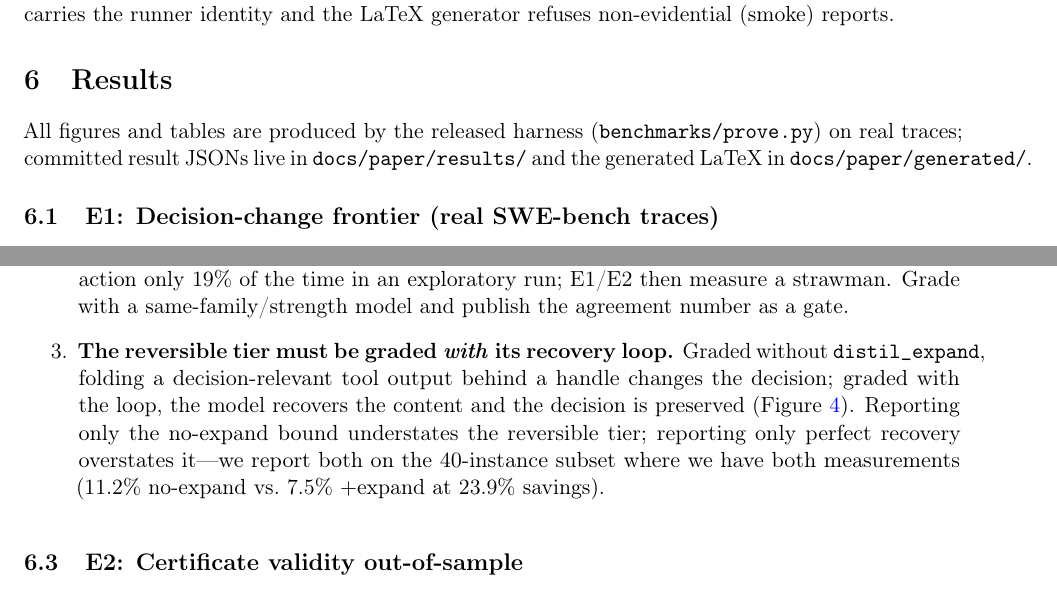
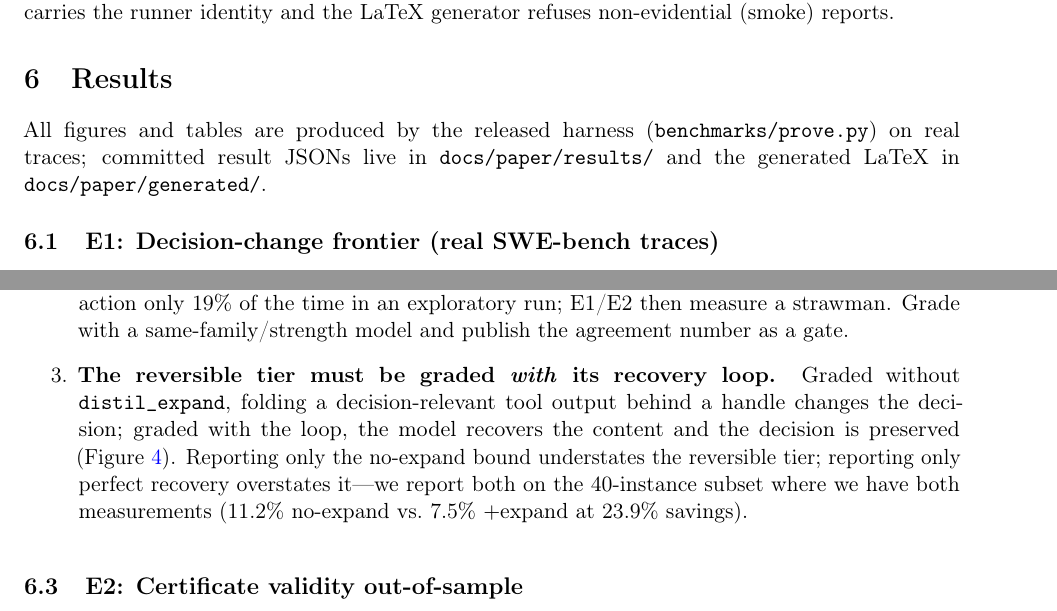
Before and after one commit to pliablepixels/distil, a LaTeX paper (docs/paper/main.tex): two parts of pages 5 and 6 of 10, joined at a grey line, cut so that both start at the same text. Compiled offline with pdfLaTeX.

Commit message:
paper: fix two overfull \hbox warnings flagged by CI (#2)
* ci: build distil paper PDF on push + PR

Compiles docs/paper/main.tex with latexmk in a TeX Live container so
visual issues (page overflow, undefined refs, cropped figures) get caught
in CI — no local LaTeX toolchain required. Uploads the PDF as an artifact
on success and the .log on failure for diagnosis.

* paper: fix two overfull \hbox warnings flagged by CI

The paper-build CI surfaced two overfull \hbox warnings in main.tex,
both caused by unbreakable \texttt{} monospace tokens that TeX would
not rebreak around under the default tolerance. Wrap each affected
paragraph in a scoped {\sloppy ... \par} group so TeX can break before
the long token (raises tolerance + adds 3em emergencystretch). No
content, numbers, or captions change — layout only.

- lines 275--279 (34.30pt too wide): Results-section sentence listing
  three monospace paths (benchmarks/prove.py, docs/paper/results/,
  docs/paper/generated/). Fix: {\sloppy} scope on the paragraph.
- lines 343--350 (11.32pt too wide): enumerate item (iii) containing
  the \texttt{distil\_expand} token. Fix: {\sloppy} scope on the item
  body.

```diff
--- a/docs/paper/main.tex
+++ b/docs/paper/main.tex
@@ -272,10 +272,11 @@ the runner identity and the LaTeX generator refuses non-evidential (smoke) repor
 
 \section{Results}
 \label{sec:results}
+{\sloppy
 All figures and tables are produced by the released harness
 (\texttt{benchmarks/prove.py}) on real traces; committed result JSONs live in
 \texttt{docs/paper/results/} and the generated LaTeX in
-\texttt{docs/paper/generated/}.
+\texttt{docs/paper/generated/}.\par}
 
 \subsection{E1: Decision-change frontier (real SWE-bench traces)}
 
@@ -341,12 +342,13 @@ decision-equivalence evaluation must control; each is now enforced or flagged.
   E1/E2 then measure a strawman. Grade with a same-family/strength model and publish
   the agreement number as a gate.
   \item \textbf{The reversible tier must be graded \emph{with} its recovery loop.}
+  {\sloppy
   Graded without \texttt{distil\_expand}, folding a decision-relevant tool output
   behind a handle changes the decision; graded with the loop, the model recovers the
   content and the decision is preserved (\Cref{fig:expand}). Reporting only the
   no-expand bound understates the reversible tier; reporting only perfect recovery
   overstates it---we report both on the 40-instance subset where we have both
-  measurements (11.2\% no-expand vs.\ 7.5\% $+$expand at 23.9\% savings).
+  measurements (11.2\% no-expand vs.\ 7.5\% $+$expand at 23.9\% savings).\par}
 \end{enumerate}
 
 \begin{figure}[t]
```
